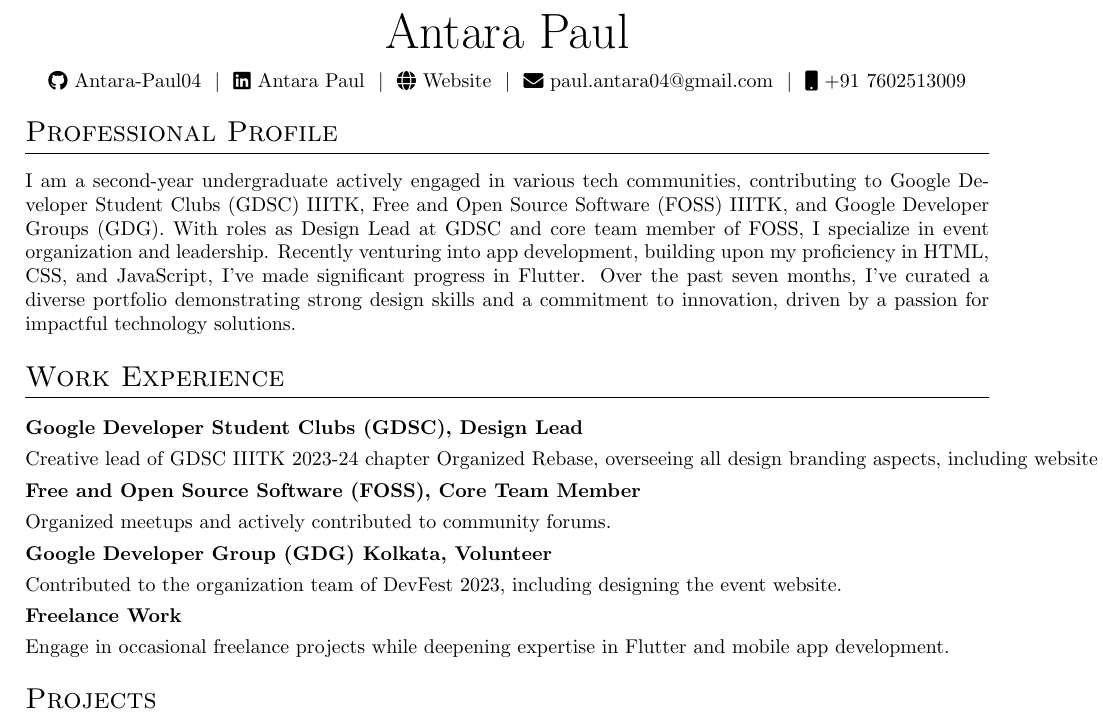
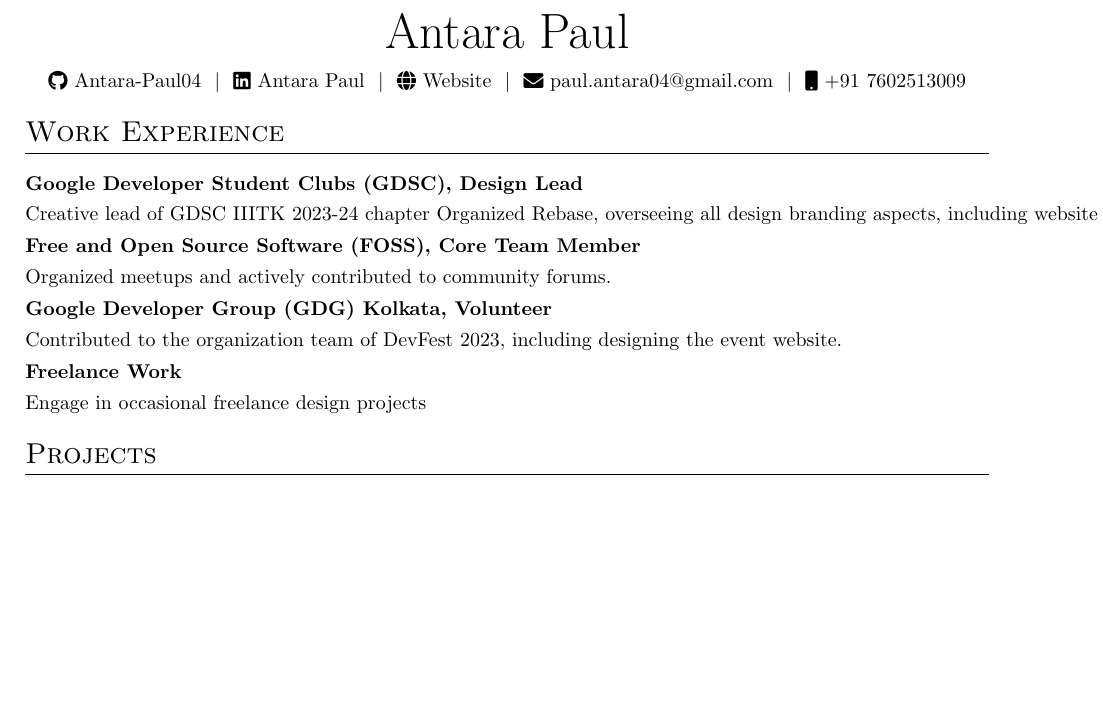
Before and after one commit to Antara-Paul04/My-Resume, a LaTeX CV (Resume.tex): part of page 1 of 2 before the commit and part of the page after it, cut so that both start at the same text, the shorter picture padded with empty space. Compiled offline with pdfLaTeX.

Commit message:
Update Resume.tex

```diff
--- a/Resume.tex
+++ b/Resume.tex
@@ -35,8 +35,6 @@
 \href{tel:+000000000000}{\raisebox{-0.05\height}{\faMobile}\ +91 7602513009}\\
 \end{tabularx}
 
-\section{Professional Profile}
-I am a second-year undergraduate actively engaged in various tech communities, contributing to Google Developer Student Clubs (GDSC) IIITK, Free and Open Source Software (FOSS) IIITK, and Google Developer Groups (GDG). With roles as Design Lead at GDSC and core team member of FOSS, I specialize in event organization and leadership. Recently venturing into app development, building upon my proficiency in HTML, CSS, and JavaScript, I've made significant progress in Flutter. Over the past seven months, I've curated a diverse portfolio demonstrating strong design skills and a commitment to innovation, driven by a passion for impactful technology solutions.
 
 \section{Work Experience}
 
@@ -49,7 +47,7 @@ Organized meetups and actively contributed to community forums. \\[4pt]
 \textbf{Google Developer Group (GDG) Kolkata, Volunteer} & \\[3.5pt]
 Contributed to the organization team of DevFest 2023, including designing the event website. \\[4pt]
 \textbf{Freelance Work} & \hfill Jan 2021 - present \\[3.5pt]
-Engage in occasional freelance projects while deepening expertise in Flutter and mobile app development. \\
+Engage in occasional freelance design projects \\
 \end{tabularx}
 
 \section{Projects}
```
